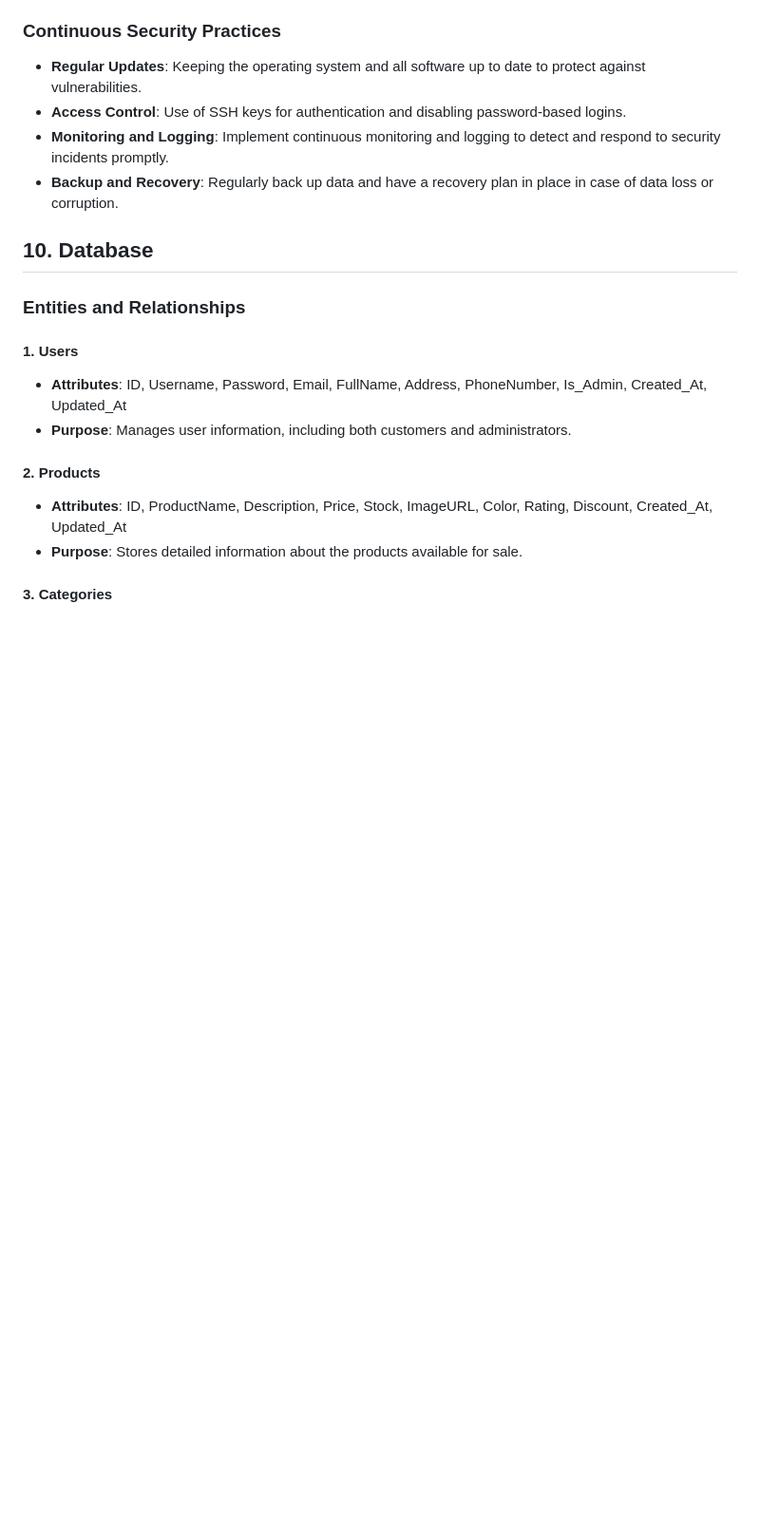
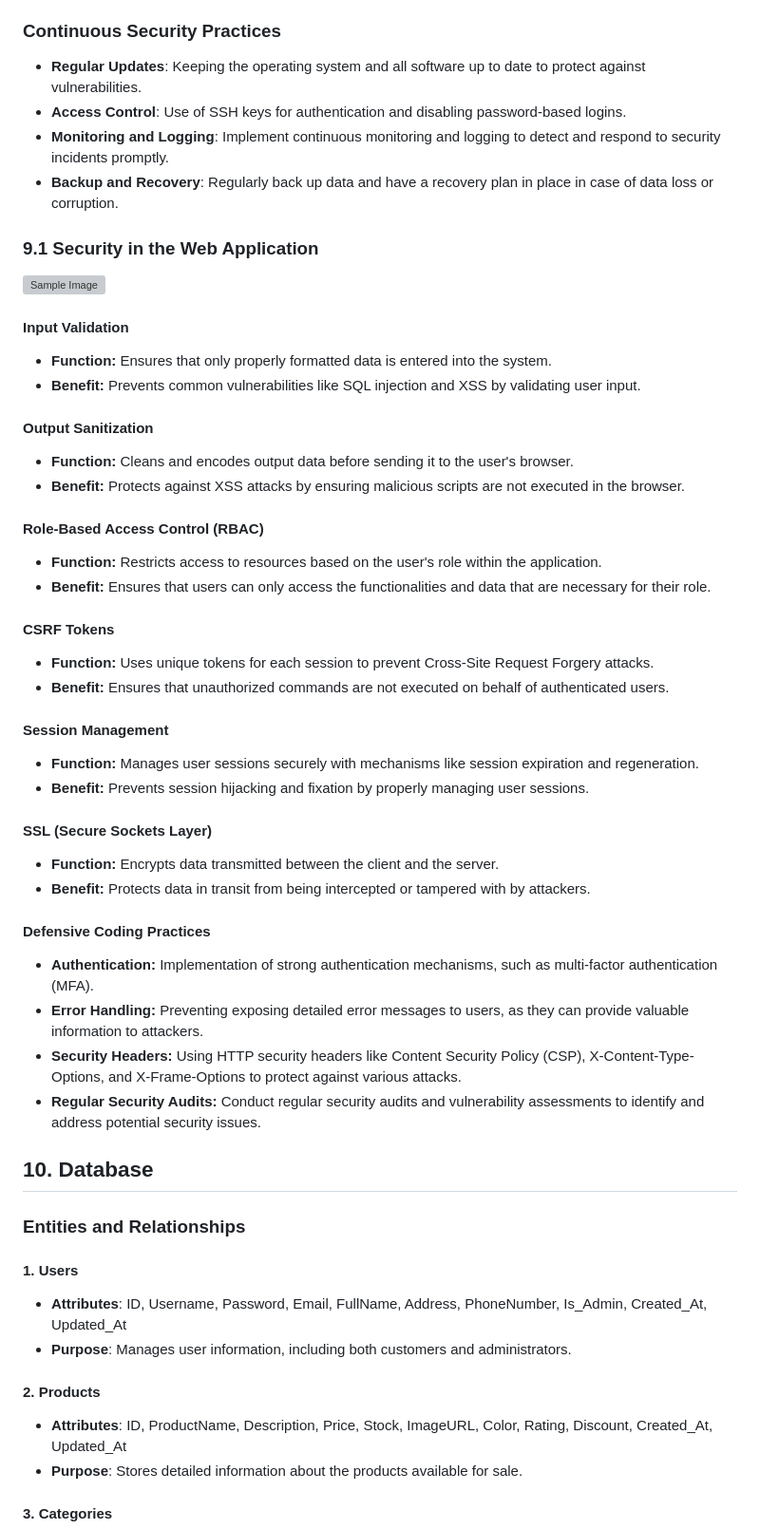
Before and after one commit to mysada/well, a Markdown page: docs/proposal/proposal.md, the part around the change. Shown at 95% size. Drawn GitHub-style; blank space fills up the shorter version; grey boxes are pictures that could not be loaded.

Commit message:
docs(proposal): merge Yodon part

```diff
--- a/docs/proposal/proposal.md
+++ b/docs/proposal/proposal.md
@@ -277,6 +277,38 @@ The About Us page mockup introduces our organization, highlights our values, and
 - **Access Control**: Use of SSH keys for authentication and disabling password-based logins.
 - **Monitoring and Logging**: Implement continuous monitoring and logging to detect and respond to security incidents promptly.
 - **Backup and Recovery**: Regularly back up data and have a recovery plan in place in case of data loss or corruption.
+### 9.1 Security in the Web Application
+
+![Sample Image](./images/web_app_security.jpg)
+#### Input Validation
+- **Function:** Ensures that only properly formatted data is entered into the system.
+- **Benefit:** Prevents common vulnerabilities like SQL injection and XSS by validating user input.
+
+#### Output Sanitization
+- **Function:** Cleans and encodes output data before sending it to the user's browser.
+- **Benefit:** Protects against XSS attacks by ensuring malicious scripts are not executed in the browser.
+
+#### Role-Based Access Control (RBAC)
+- **Function:** Restricts access to resources based on the user's role within the application.
+- **Benefit:** Ensures that users can only access the functionalities and data that are necessary for their role.
+
+#### CSRF Tokens
+- **Function:** Uses unique tokens for each session to prevent Cross-Site Request Forgery attacks.
+- **Benefit:** Ensures that unauthorized commands are not executed on behalf of authenticated users.
+
+#### Session Management
+- **Function:** Manages user sessions securely with mechanisms like session expiration and regeneration.
+- **Benefit:** Prevents session hijacking and fixation by properly managing user sessions.
+
+#### SSL (Secure Sockets Layer)
+- **Function:** Encrypts data transmitted between the client and the server.
+- **Benefit:** Protects data in transit from being intercepted or tampered with by attackers.
+
+#### Defensive Coding Practices
+- **Authentication:** Implementation of strong authentication mechanisms, such as multi-factor authentication (MFA).
+- **Error Handling:** Preventing exposing detailed error messages to users, as they can provide valuable information to attackers.
+- **Security Headers:** Using HTTP security headers like Content Security Policy (CSP), X-Content-Type-Options, and X-Frame-Options to protect against various attacks.
+- **Regular Security Audits:** Conduct regular security audits and vulnerability assessments to identify and address potential security issues.
 
 ## 10. Database
 
```
